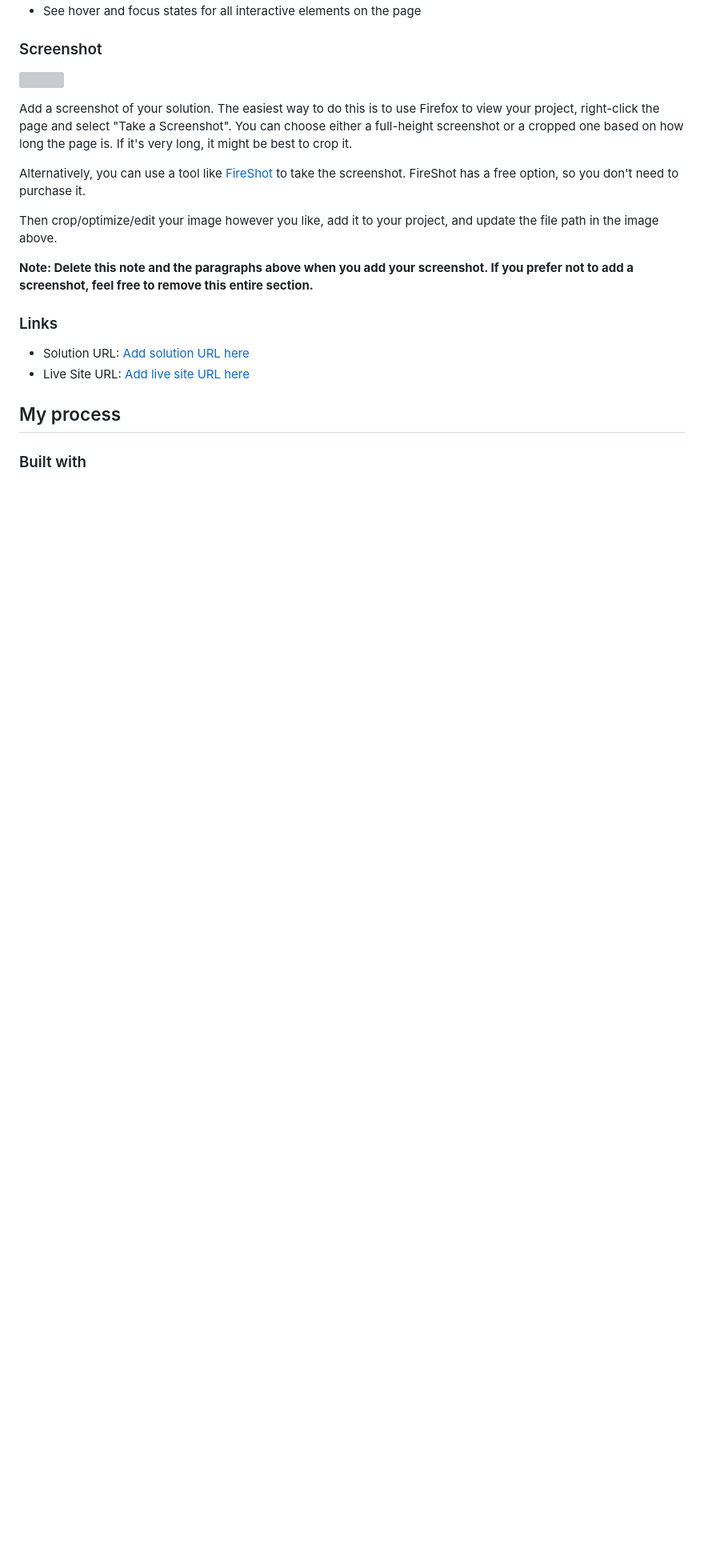
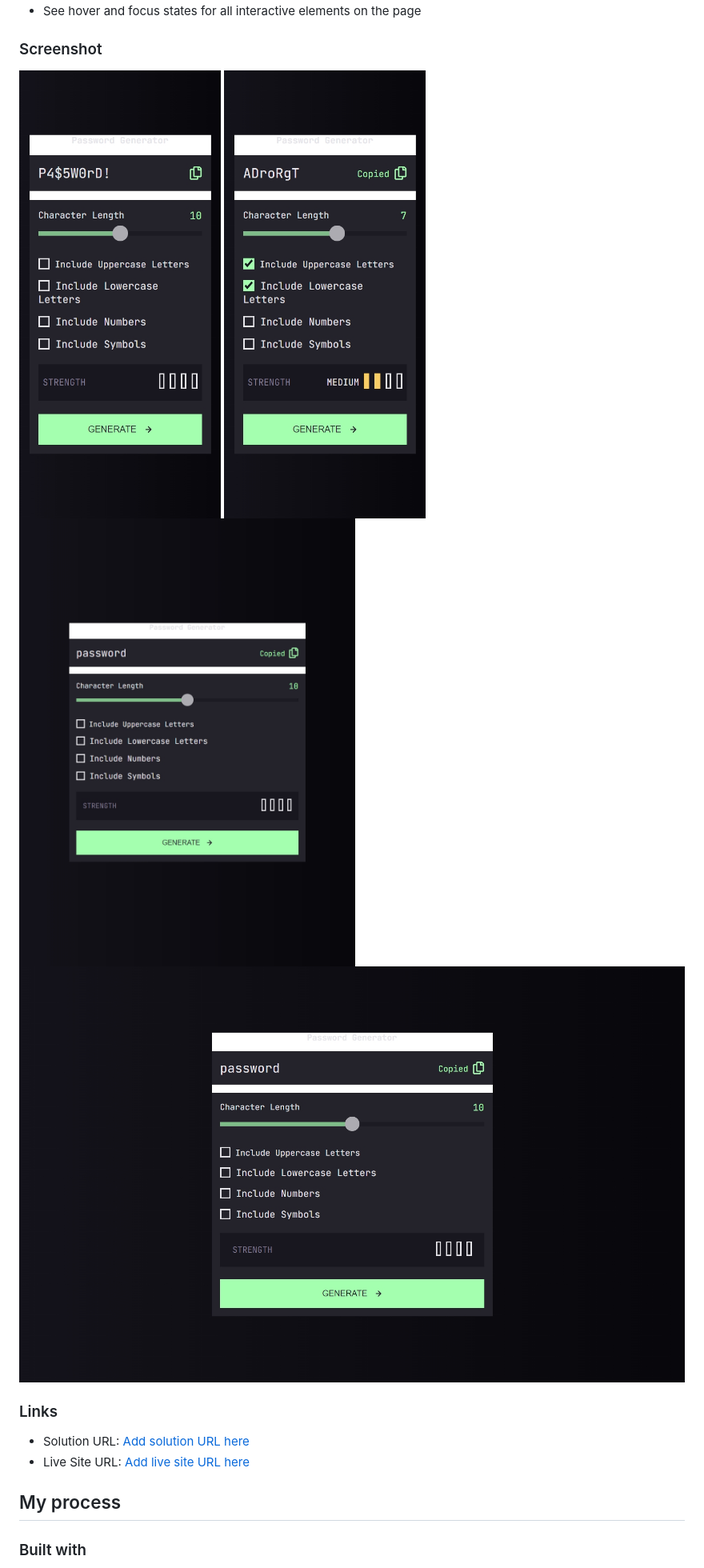
Before and after one commit to h3cat3/Password-generator-App, a Markdown page: README.md, the part around one of its changes. Shown at 80% size. Rendered like a GitHub page; pictures changed too: screenshots/Galaxy S21-1770057605073.jpeg (added), screenshots/Galaxy S21-1770057639289.jpeg (added), screenshots/Nest Hub Max-1770057659354.jpeg (added); blank space fills up the shorter version; grey boxes are pictures that could not be loaded.

```diff
--- a/README.md
+++ b/README.md
@@ -30,15 +30,10 @@ Users should be able to:
 
 ### Screenshot
 
-![](./screenshot.jpg)
-
-Add a screenshot of your solution. The easiest way to do this is to use Firefox to view your project, right-click the page and select "Take a Screenshot". You can choose either a full-height screenshot or a cropped one based on how long the page is. If it's very long, it might be best to crop it.
-
-Alternatively, you can use a tool like [FireShot](https://getfireshot.com/) to take the screenshot. FireShot has a free option, so you don't need to purchase it.
-
-Then crop/optimize/edit your image however you like, add it to your project, and update the file path in the image above.
-
-**Note: Delete this note and the paragraphs above when you add your screenshot. If you prefer not to add a screenshot, feel free to remove this entire section.**
+![](./screenshots/Galaxy%20S21-1770057605073.jpeg)
+![](./screenshots/Galaxy%20S21-1770057639289.jpeg)
+![](./screenshots/iPad%20Mini-1770057649656.jpeg)
+![](./screenshots/Nest%20Hub%20Max-1770057659354.jpeg)
 
 ### Links
 
```
Also changed, not shown: other parts of README.md (+1 -49 lines), 3 other files.
